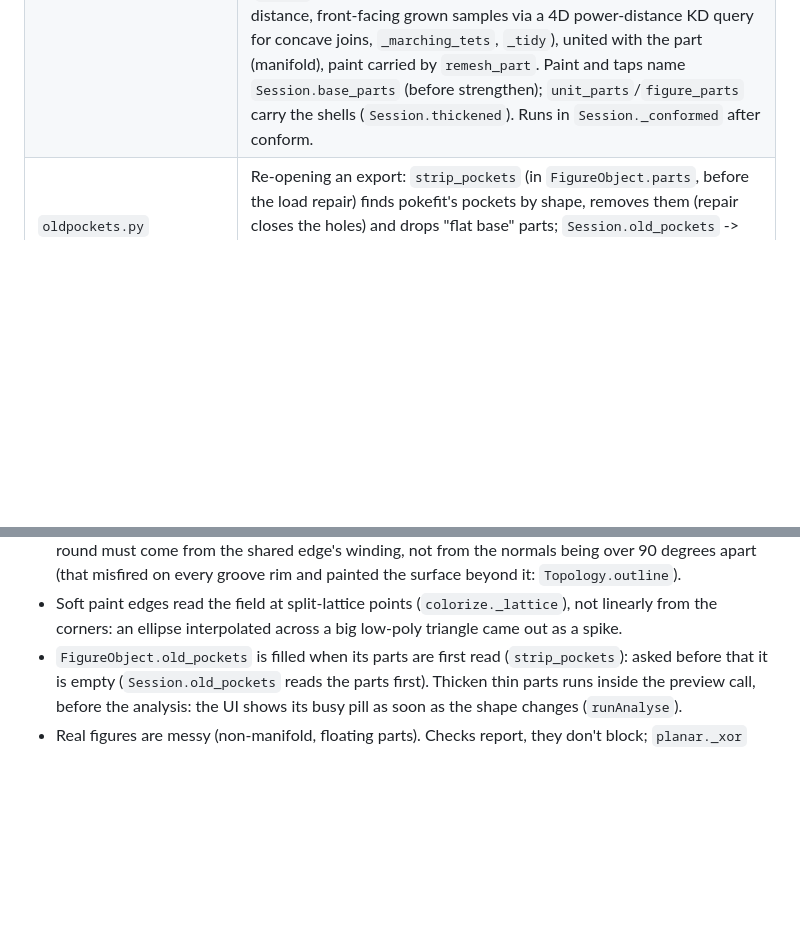
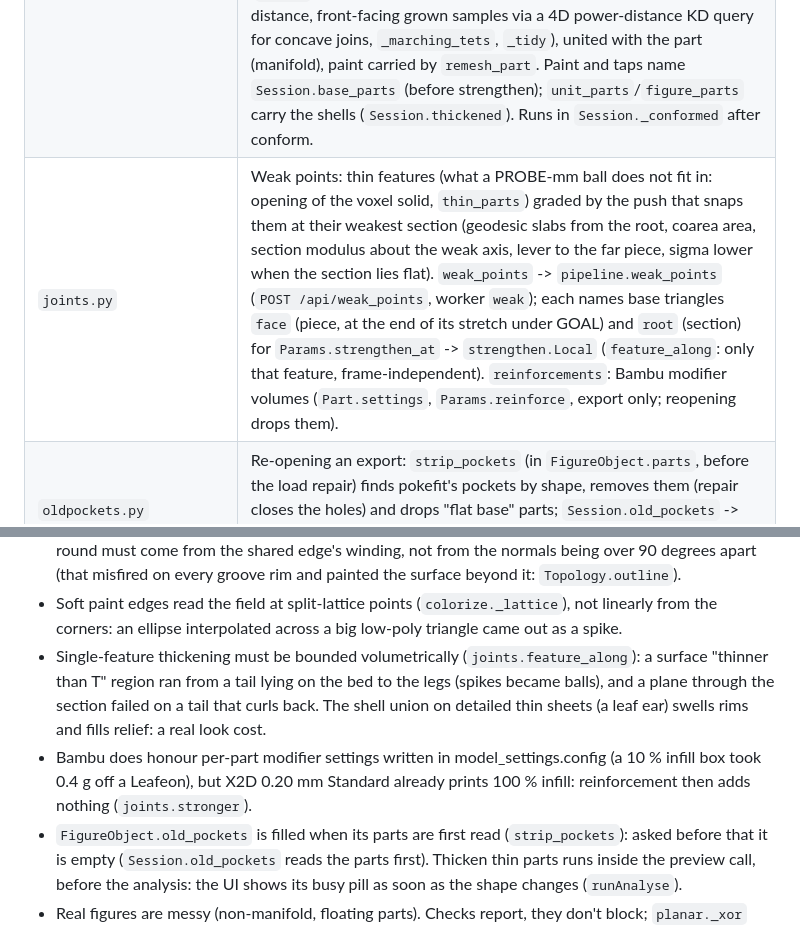
Before and after one commit to tribixbite/pokefit, a Markdown page: AGENTS.md, 2 parts joined by grey strips. Drawn GitHub-style; blank space fills up the shorter version.

```diff
--- a/AGENTS.md
+++ b/AGENTS.md
@@ -98,6 +98,7 @@ seeds for "fill" steps; a fill also takes the slivers of its colour in split tri
 | `stlcolour.py` | Coloured STL export (`write_coloured_stl`, in `export()`): split paint as sub-triangles with T-junctions fanned (`coloured_triangles`), parts joined into one solid with colours carried by `face_map` (`united`), VisCAM/SolidView 15-bit colour per triangle. |
 | `simplify.py` | Import-time simplification (`Params.simplify`: a triangle count, or a share of the file's 0..1 = the UI levels, `simplify.resolve`): meshoptimizer's WASM (`vendor/`, npm 1.3.0) via wasmtime locally and the worker's WebAssembly in Pyodide (identical output); `meshopt_SimplifyRegularizeLight`, 0.1 % error cap, fold cleanup; paint carried per nearest triangle, glTF colour sampled after (`read_gltf(path, simplify)`). `Session.use_simplify` reloads the file when the setting changes. |
 | `strengthen.py` | Strengthen thin parts (`Params.strengthen` mm): voxel parity fill + EDT local thickness at print size, taper from the join (full target) to the tip (`TIP`), necks get the full target; pushed only across a feature (`ACROSS`: the inward ray must leave the solid nearby), so points and rims do not grow knobs (an incised line's gate is closed: `_fill_grooves`). The part gains a solid, not moved vertices (`thicken` -> `Thickening.shells`, `with_shells`): an offset of the surface by the push on a 0.1 mm grid (`_shell`: two passes, distance to dense samples + exact triangle distance, front-facing grown samples via a 4D power-distance KD query for concave joins, `_marching_tets`, `_tidy`), united with the part (manifold), paint carried by `remesh_part`. Paint and taps name `Session.base_parts` (before strengthen); `unit_parts`/`figure_parts` carry the shells (`Session.thickened`). Runs in `Session._conformed` after conform. |
+| `joints.py` | Weak points: thin features (what a PROBE-mm ball does not fit in: opening of the voxel solid, `thin_parts`) graded by the push that snaps them at their weakest section (geodesic slabs from the root, coarea area, section modulus about the weak axis, lever to the far piece, sigma lower when the section lies flat). `weak_points` -> `pipeline.weak_points` (`POST /api/weak_points`, worker `weak`); each names base triangles `face` (piece, at the end of its stretch under GOAL) and `root` (section) for `Params.strengthen_at` -> `strengthen.Local` (`feature_along`: only that feature, frame-independent). `reinforcements`: Bambu modifier volumes (`Part.settings`, `Params.reinforce`, export only; reopening drops them). |
 | `oldpockets.py` | Re-opening an export: `strip_pockets` (in `FigureObject.parts`, before the load repair) finds pokefit's pockets by shape, removes them (repair closes the holes) and drops "flat base" parts; `Session.old_pockets` -> report `object.old_pockets` -> UI `placeOldPockets` sets manual pockets. |
 | `fit.py`, `ball.py`, `shell.py` | Cavity model of the ball (`Cavity.floor_diameter`: the flat floor filled into the bottom shell, `floor_radius`), max-scale fit (Nelder–Mead with restarts on an active set of the tightest hull points, checked against all), `best_floor` (the floor that fits the figure largest: `Session.floor`, auto unless `Params.floor_diameter`), the bottom shell with that floor. |
 | `magnets.py` | Height field of the underside (first solid span + `LATER_SPANS` above it; `bridged`/`padded` fill air over a low paw up to its leg), pocket maps, auto/manual placement (`choose_pockets`: thinned search keeps every patch of room), seat modes `steel` (default; `washer` still accepted) / `raised`; a `Ring` with inner radius 0 is a solid disc. Pads and the pocket map use `Session.pocket_spec` (the fill actually used, after `_auto_fill`). |
@@ -159,6 +160,11 @@ seeds for "fill" steps; a fill also takes the slivers of its colour in split tri
   and painted the surface beyond it: `Topology.outline`).
 - Soft paint edges read the field at split-lattice points (`colorize._lattice`), not linearly from the corners:
   an ellipse interpolated across a big low-poly triangle came out as a spike.
+- Single-feature thickening must be bounded volumetrically (`joints.feature_along`): a surface "thinner than T" region
+  ran from a tail lying on the bed to the legs (spikes became balls), and a plane through the section failed on a tail
+  that curls back. The shell union on detailed thin sheets (a leaf ear) swells rims and fills relief: a real look cost.
+- Bambu does honour per-part modifier settings written in model_settings.config (a 10 % infill box took 0.4 g off a
+  Leafeon), but X2D 0.20 mm Standard already prints 100 % infill: reinforcement then adds nothing (`joints.stronger`).
 - `FigureObject.old_pockets` is filled when its parts are first read (`strip_pockets`): asked before that it is empty
   (`Session.old_pockets` reads the parts first). Thicken thin parts runs inside the preview call, before the analysis:
   the UI shows its busy pill as soon as the shape changes (`runAnalyse`).
```
Also changed, not shown: NOTES.md (+16 -0 lines).
